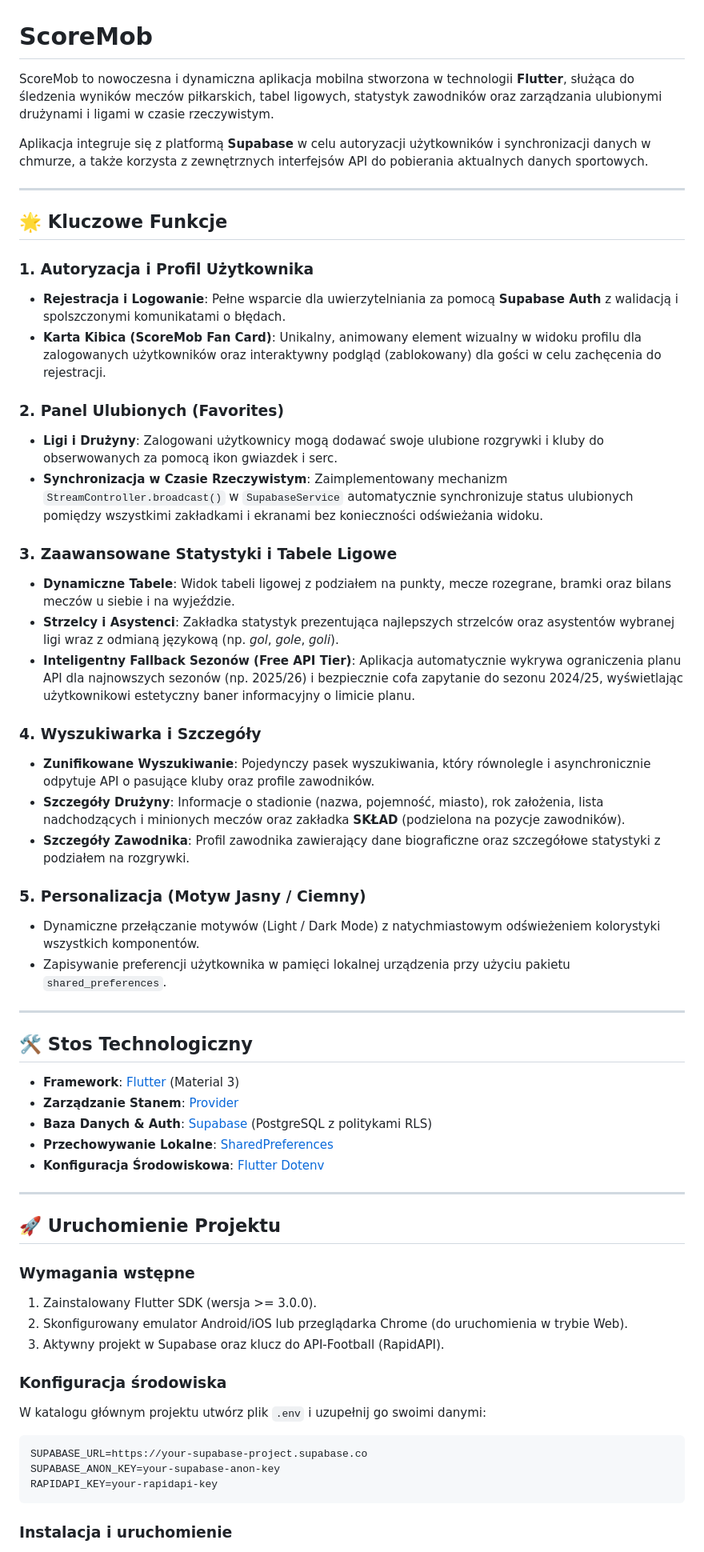
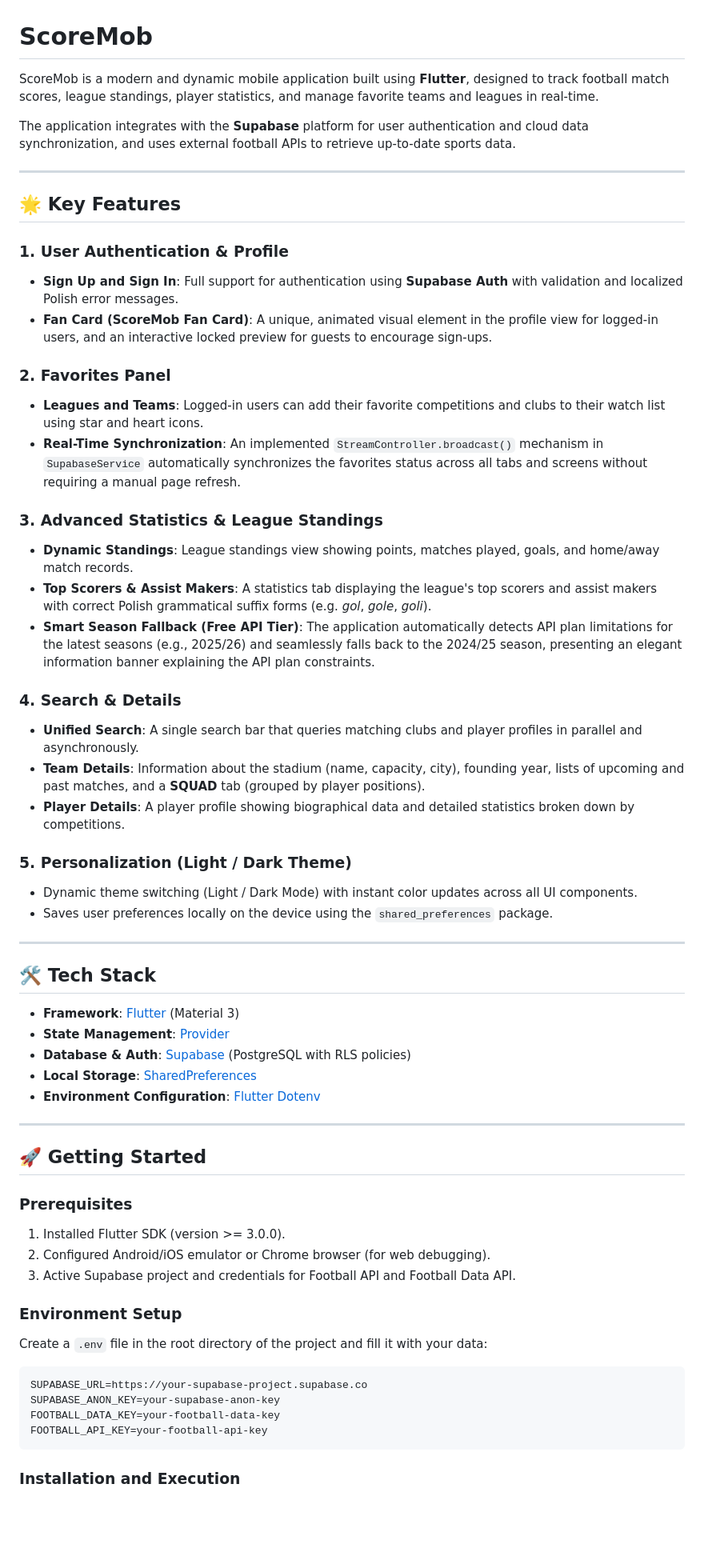
Before and after one commit to MichalK252/Scoremob, a Markdown page: README.md, the part around one of its changes. Shown at 80% size. Rendered like a GitHub page; blank space fills up the shorter version.

Commit message:
docs: translate project README.md to English and update .env keys

````diff
--- a/README.md
+++ b/README.md
@@ -1,62 +1,63 @@
 # ScoreMob
 
-ScoreMob to nowoczesna i dynamiczna aplikacja mobilna stworzona w technologii **Flutter**, służąca do śledzenia wyników meczów piłkarskich, tabel ligowych, statystyk zawodników oraz zarządzania ulubionymi drużynami i ligami w czasie rzeczywistym.
+ScoreMob is a modern and dynamic mobile application built using **Flutter**, designed to track football match scores, league standings, player statistics, and manage favorite teams and leagues in real-time.
 
-Aplikacja integruje się z platformą **Supabase** w celu autoryzacji użytkowników i synchronizacji danych w chmurze, a także korzysta z zewnętrznych interfejsów API do pobierania aktualnych danych sportowych.
+The application integrates with the **Supabase** platform for user authentication and cloud data synchronization, and uses external football APIs to retrieve up-to-date sports data.
 
 ---
 
-## 🌟 Kluczowe Funkcje
+## 🌟 Key Features
 
-### 1. Autoryzacja i Profil Użytkownika
-* **Rejestracja i Logowanie**: Pełne wsparcie dla uwierzytelniania za pomocą **Supabase Auth** z walidacją i spolszczonymi komunikatami o błędach.
-* **Karta Kibica (ScoreMob Fan Card)**: Unikalny, animowany element wizualny w widoku profilu dla zalogowanych użytkowników oraz interaktywny podgląd (zablokowany) dla gości w celu zachęcenia do rejestracji.
+### 1. User Authentication & Profile
+* **Sign Up and Sign In**: Full support for authentication using **Supabase Auth** with validation and localized Polish error messages.
+* **Fan Card (ScoreMob Fan Card)**: A unique, animated visual element in the profile view for logged-in users, and an interactive locked preview for guests to encourage sign-ups.
 
-### 2. Panel Ulubionych (Favorites)
-* **Ligi i Drużyny**: Zalogowani użytkownicy mogą dodawać swoje ulubione rozgrywki i kluby do obserwowanych za pomocą ikon gwiazdek i serc.
-* **Synchronizacja w Czasie Rzeczywistym**: Zaimplementowany mechanizm `StreamController.broadcast()` w `SupabaseService` automatycznie synchronizuje status ulubionych pomiędzy wszystkimi zakładkami i ekranami bez konieczności odświeżania widoku.
+### 2. Favorites Panel
+* **Leagues and Teams**: Logged-in users can add their favorite competitions and clubs to their watch list using star and heart icons.
+* **Real-Time Synchronization**: An implemented `StreamController.broadcast()` mechanism in `SupabaseService` automatically synchronizes the favorites status across all tabs and screens without requiring a manual page refresh.
 
-### 3. Zaawansowane Statystyki i Tabele Ligowe
-* **Dynamiczne Tabele**: Widok tabeli ligowej z podziałem na punkty, mecze rozegrane, bramki oraz bilans meczów u siebie i na wyjeździe.
-* **Strzelcy i Asystenci**: Zakładka statystyk prezentująca najlepszych strzelców oraz asystentów wybranej ligi wraz z odmianą językową (np. *gol*, *gole*, *goli*).
-* **Inteligentny Fallback Sezonów (Free API Tier)**: Aplikacja automatycznie wykrywa ograniczenia planu API dla najnowszych sezonów (np. 2025/26) i bezpiecznie cofa zapytanie do sezonu 2024/25, wyświetlając użytkownikowi estetyczny baner informacyjny o limicie planu.
+### 3. Advanced Statistics & League Standings
+* **Dynamic Standings**: League standings view showing points, matches played, goals, and home/away match records.
+* **Top Scorers & Assist Makers**: A statistics tab displaying the league's top scorers and assist makers with correct Polish grammatical suffix forms (e.g. *gol*, *gole*, *goli*).
+* **Smart Season Fallback (Free API Tier)**: The application automatically detects API plan limitations for the latest seasons (e.g., 2025/26) and seamlessly falls back to the 2024/25 season, presenting an elegant information banner explaining the API plan constraints.
 
-### 4. Wyszukiwarka i Szczegóły
-* **Zunifikowane Wyszukiwanie**: Pojedynczy pasek wyszukiwania, który równolegle i asynchronicznie odpytuje API o pasujące kluby oraz profile zawodników.
-* **Szczegóły Drużyny**: Informacje o stadionie (nazwa, pojemność, miasto), rok założenia, lista nadchodzących i minionych meczów oraz zakładka **SKŁAD** (podzielona na pozycje zawodników).
-* **Szczegóły Zawodnika**: Profil zawodnika zawierający dane biograficzne oraz szczegółowe statystyki z podziałem na rozgrywki.
+### 4. Search & Details
+* **Unified Search**: A single search bar that queries matching clubs and player profiles in parallel and asynchronously.
+* **Team Details**: Information about the stadium (name, capacity, city), founding year, lists of upcoming and past matches, and a **SQUAD** tab (grouped by player positions).
+* **Player Details**: A player profile showing biographical data and detailed statistics broken down by competitions.
 
-### 5. Personalizacja (Motyw Jasny / Ciemny)
-* Dynamiczne przełączanie motywów (Light / Dark Mode) z natychmiastowym odświeżeniem kolorystyki wszystkich komponentów.
-* Zapisywanie preferencji użytkownika w pamięci lokalnej urządzenia przy użyciu pakietu `shared_preferences`.
+### 5. Personalization (Light / Dark Theme)
+* Dynamic theme switching (Light / Dark Mode) with instant color updates across all UI components.
+* Saves user preferences locally on the device using the `shared_preferences` package.
 
 ---
 
-## 🛠️ Stos Technologiczny
+## 🛠️ Tech Stack
 
 * **Framework**: [Flutter](https://flutter.dev/) (Material 3)
-* **Zarządzanie Stanem**: [Provider](https://pub.dev/packages/provider)
-* **Baza Danych & Auth**: [Supabase](https://supabase.com/) (PostgreSQL z politykami RLS)
-* **Przechowywanie Lokalne**: [SharedPreferences](https://pub.dev/packages/shared_preferences)
-* **Konfiguracja Środowiskowa**: [Flutter Dotenv](https://pub.dev/packages/flutter_dotenv)
+* **State Management**: [Provider](https://pub.dev/packages/provider)
+* **Database & Auth**: [Supabase](https://supabase.com/) (PostgreSQL with RLS policies)
+* **Local Storage**: [SharedPreferences](https://pub.dev/packages/shared_preferences)
+* **Environment Configuration**: [Flutter Dotenv](https://pub.dev/packages/flutter_dotenv)
 
 ---
 
-## 🚀 Uruchomienie Projektu
+## 🚀 Getting Started
 
-### Wymagania wstępne
-1. Zainstalowany Flutter SDK (wersja >= 3.0.0).
-2. Skonfigurowany emulator Android/iOS lub przeglądarka Chrome (do uruchomienia w trybie Web).
-3. Aktywny projekt w Supabase oraz klucz do API-Football (RapidAPI).
+### Prerequisites
+1. Installed Flutter SDK (version >= 3.0.0).
+2. Configured Android/iOS emulator or Chrome browser (for web debugging).
+3. Active Supabase project and credentials for Football API and Football Data API.
 
-### Konfiguracja środowiska
-W katalogu głównym projektu utwórz plik `.env` i uzupełnij go swoimi danymi:
+### Environment Setup
+Create a `.env` file in the root directory of the project and fill it with your data:
 
 ```env
 SUPABASE_URL=https://your-supabase-project.supabase.co
 SUPABASE_ANON_KEY=your-supabase-anon-key
-RAPIDAPI_KEY=your-rapidapi-key
+FOOTBALL_DATA_KEY=your-football-data-key
+FOOTBALL_API_KEY=your-football-api-key
 ```
 
-### Instalacja i uruchomienie
+### Installation and Execution
 
````
Also changed, not shown: other parts of README.md (+17 -17 lines).
